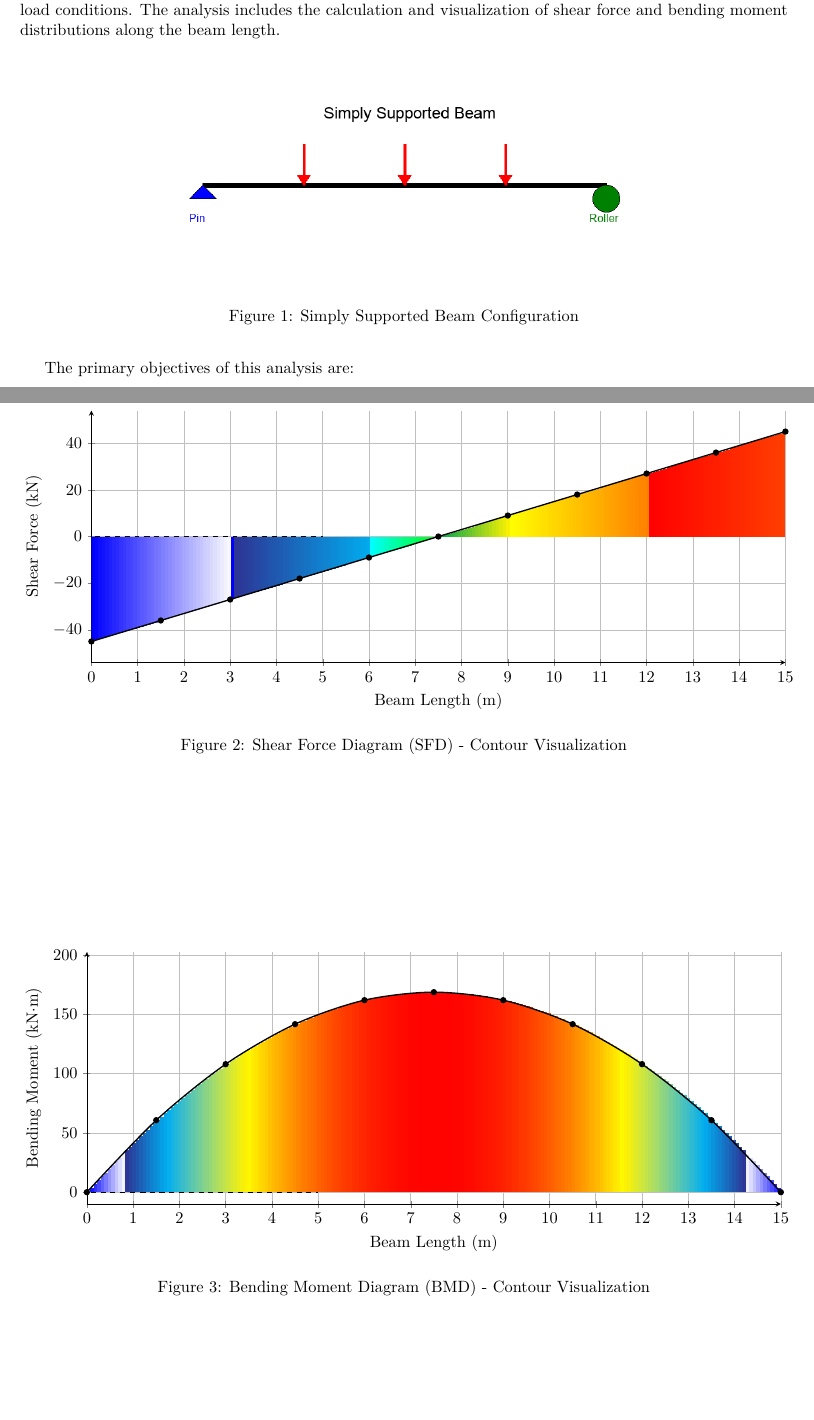
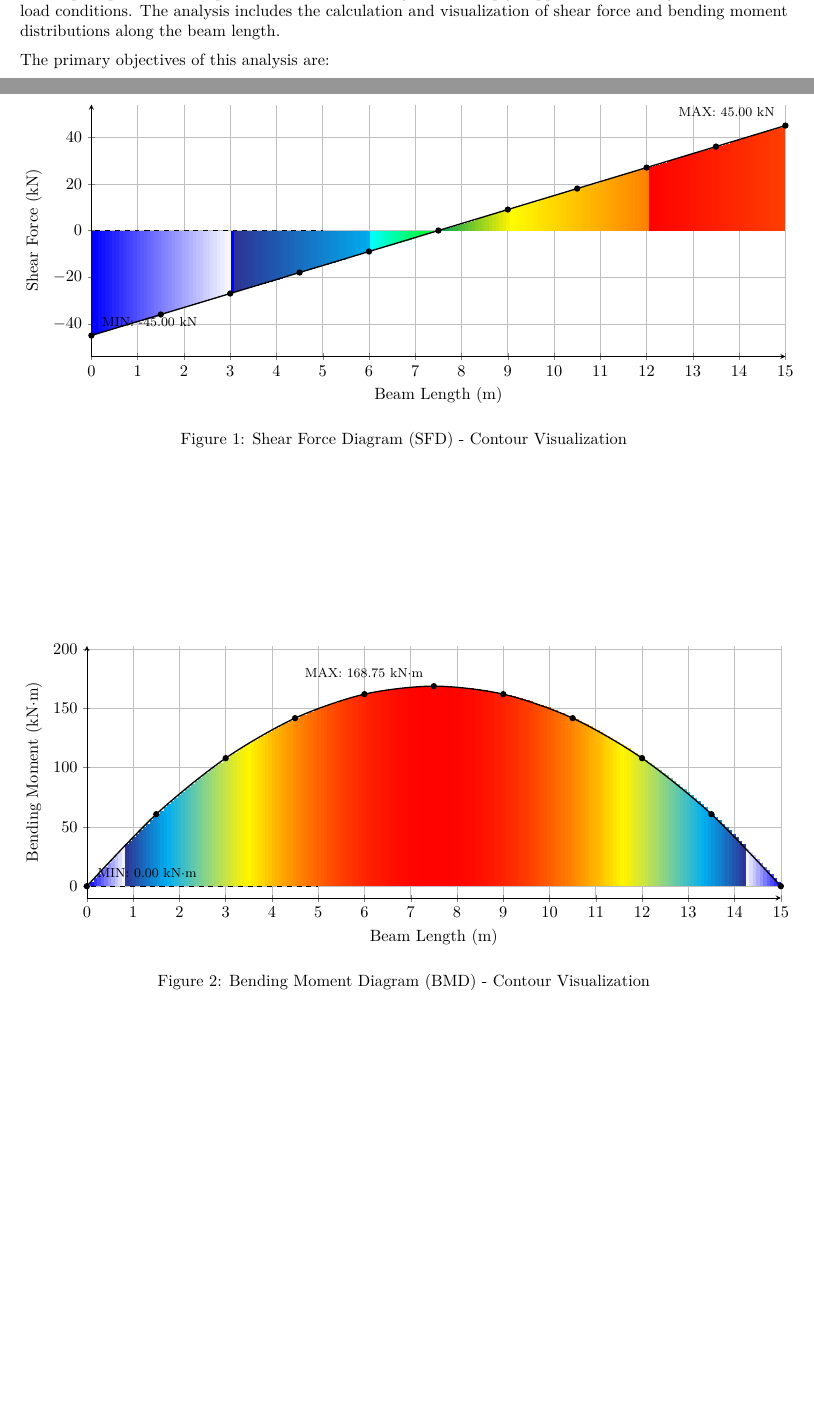
Before and after one commit to SahebSandhuSingh/PylaTex-Report-Creation-, a LaTeX document (Beam_Report.tex): two parts of pages 3 and 5 of 6, joined at a grey line, cut so that both start at the same text, the shorter picture padded with empty space. Compiled offline with pdfLaTeX.

Commit message:
the actual final changes

```diff
--- a/Beam_Report.tex
+++ b/Beam_Report.tex
@@ -32,15 +32,6 @@
 visualization of shear force and bending moment distributions along the beam length.%
 \vspace{0.2cm}%
 \\%
-
-
-\begin{figure}[htbp]%
-\centering%
-\includegraphics[width=0.7\textwidth]{beam_diagram.png}%
-\caption{Simply Supported Beam Configuration}%
-\end{figure}
-
-%
 \vspace{0.2cm}%
 The primary objectives of this analysis are:%
 \subsection*{Objectives}%
@@ -382,6 +373,12 @@
 (15.000,45.000)
 };
 
+% MAX annotation
+\node[anchor=south east, font=\footnotesize, text=black, xshift=-3pt, yshift=2pt] at (axis cs:15.000,45.000) {MAX: 45.00 kN};
+
+% MIN annotation
+\node[anchor=south west, font=\footnotesize, text=black, xshift=3pt, yshift=2pt] at (axis cs:0.000,-45.000) {MIN: -45.00 kN};
+
 \end{axis}
 \end{tikzpicture}
 \caption{Shear Force Diagram (SFD) - Contour Visualization}
@@ -637,6 +634,12 @@
 (15.000,0.000)
 };
 
+% MAX annotation
+\node[anchor=south east, font=\footnotesize, text=black, xshift=-3pt, yshift=2pt] at (axis cs:7.500,168.750) {MAX: 168.75 kN$\cdot$m};
+
+% MIN annotation
+\node[anchor=south west, font=\footnotesize, text=black, xshift=3pt, yshift=2pt] at (axis cs:0.000,0.000) {MIN: 0.00 kN$\cdot$m};
+
 \end{axis}
 \end{tikzpicture}
 \caption{Bending Moment Diagram (BMD) - Contour Visualization}
```
Also changed, not shown: Beam_Report.pdf, 1 other file.
